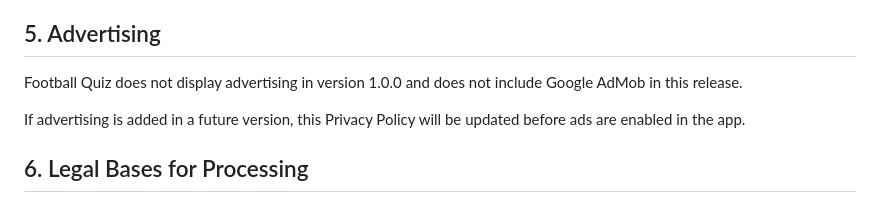
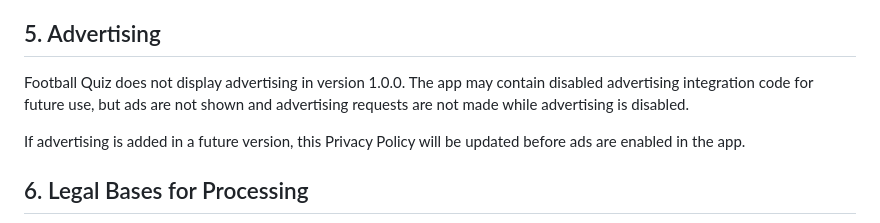
Before and after one commit to Arthur11232/Football-Quiz-Web, a Markdown page: privacy_policy.md, the part around the change. Rendered like a GitHub page.

Commit message:
Clarify disabled ads wording in privacy policy

```diff
--- a/privacy_policy.md
+++ b/privacy_policy.md
@@ -59,7 +59,7 @@ These third-party services may process data for authentication, cloud progress s
 
 ## 5. Advertising
 
-Football Quiz does not display advertising in version 1.0.0 and does not include Google AdMob in this release.
+Football Quiz does not display advertising in version 1.0.0. The app may contain disabled advertising integration code for future use, but ads are not shown and advertising requests are not made while advertising is disabled.
 
 If advertising is added in a future version, this Privacy Policy will be updated before ads are enabled in the app.
 
```
